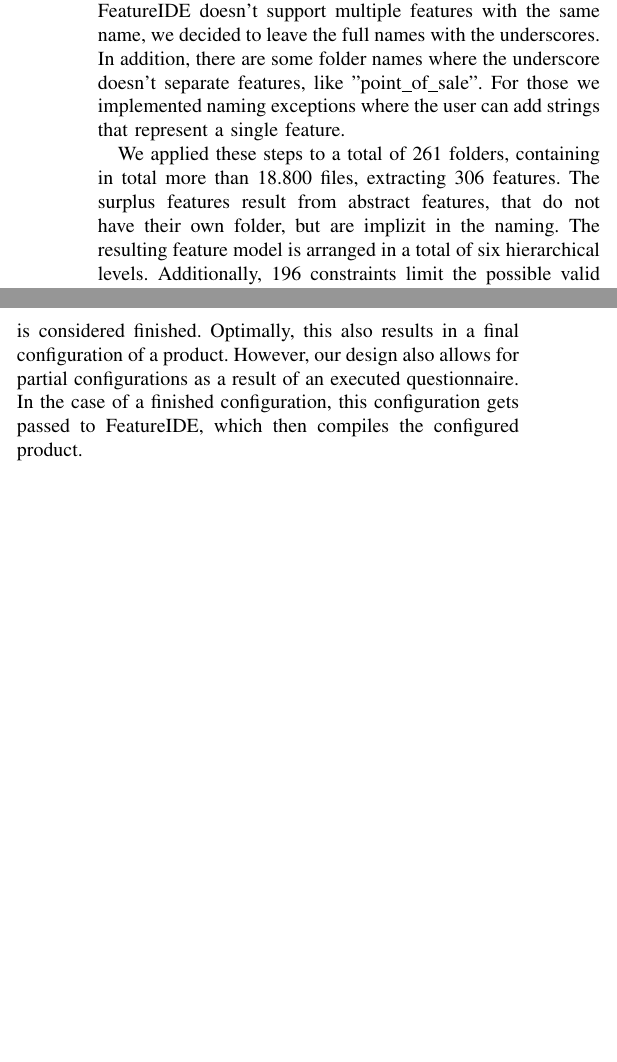
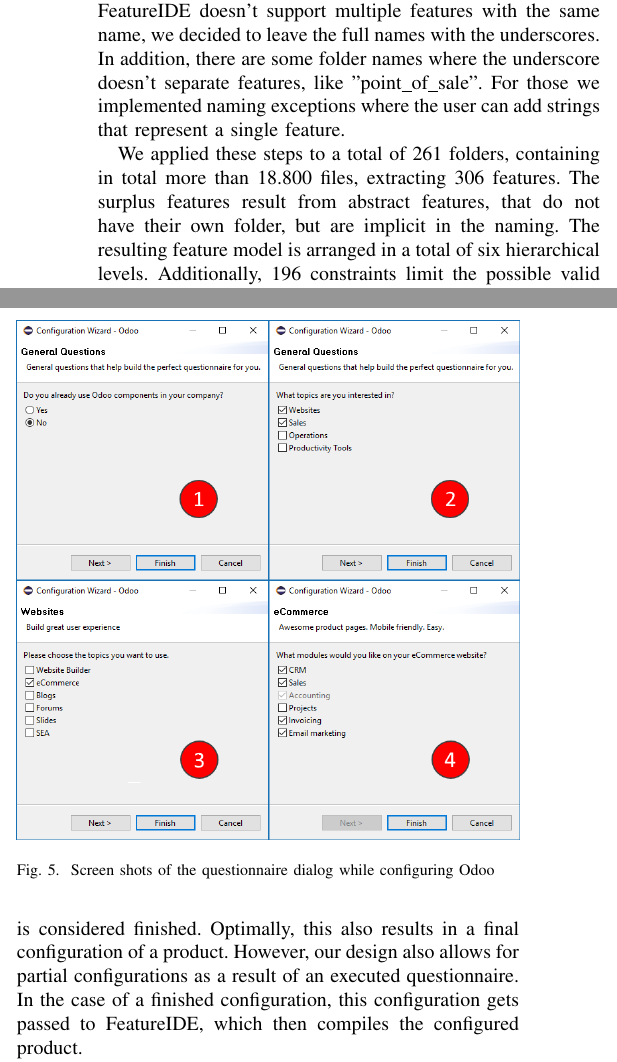
Before and after one commit to Nasto/PaperWTP-odoo, a LaTeX paper (paper.tex, which reads chapters/scenarios.tex): two parts of the columns of page 5 of 6, joined at a grey line, cut so that both start at the same text, the shorter picture padded with empty space. Compiled offline with pdfLaTeX.

Commit message:
Screenshot added

```diff
--- a/chapters/scenarios.tex
+++ b/chapters/scenarios.tex
@@ -7,13 +7,18 @@
 All the \textit{Odoo} features lie inside of a folder named "addons". The code of each feature is contained in its own folder which is named like the parent feature with a suffix of its own name. According to this naming convention the feature "website\textunderscore sale" is a child of the feature "website", and parent to "website\textunderscore sale\textunderscore stock". In addition to the naming convention, there is a configuration file, written in python in each of the feature folders. These files contain a description of the feature, a name, that doesn't always match with the folder name and the dependencies that are required for this feature to work.
 By first creating a list of all features based on the folder names, we can match them to the names inside of the configuration files. At this point we realize, that there are some conflicts in the naming of the 261 features. For example the feature "sale" is a standalone feature and has nothing to do with the sale from the feature "event\textunderscore sale". As the default FeatureIDE doesn't support multiple features with the same name, we decided to leave the full names with the underscores. In addition, there are some folder names where the underscore doesn't separate features, like "point\textunderscore of\textunderscore sale". For those we implemented naming exceptions where the user can add strings that represent a single feature.
 
-We applied these steps to a total of 261 folders, containing in total more than 18.800 files, extracting 306 features. The surplus features result from abstract features, that do not have their own folder, but are implizit in the naming. The resulting feature model is arranged in a total of six hierarchical levels. Additionally, 196 constraints limit the possible valid configurations of \textit{Odoo}.
+We applied these steps to a total of 261 folders, containing in total more than 18.800 files, extracting 306 features. The surplus features result from abstract features, that do not have their own folder, but are implicit in the naming. The resulting feature model is arranged in a total of six hierarchical levels. Additionally, 196 constraints limit the possible valid configurations of \textit{Odoo}.
 
 The choices made by the user have to be evaluated. This happens after each single question got answered. Especially the validity needs to be ensured at every time. Optimally, the questionnaire gets designed in such a way, that it is impossible to create an invalid configuration by just answering it. However, as the questionnaire itself does not get checked for validity, checking the answers adds that needed reassurance for validity. To check for validity, the dependencies assigned to a selected answer are checked. If a dependency-feature is previously unselected (undefined), it get (de-) selected according to the definition in the questionnaire. But if is already is in a state of (de-) selection, that doesn't match the state assigned in the questionnaire, an error occurs and warns the user of an invalid configuration.
 
 As stated in Section~\ref{ch:quest-impl}, it is possible to define a dynamic ordering of the questions within the questionnaire according to the given answer. The next step in evaluating the user input is looking for the correct question to be asked next. If there is a next question explicitly stated in the selected answer, that question gets displayed next. Else, if there are questions left unanswered in the questionnaire, that occur after the current questions, the question displayed next is the question following the current question in the definition. If there is no next question to be displayed, the questionnaire is considered finished. Optimally, this also results in a final configuration of a product. However, our design also allows for partial configurations as a result of an executed questionnaire. In the case of a finished configuration, this configuration gets passed to FeatureIDE, which then compiles the configured product.
 
 
+\begin{figure}
+	\includegraphics[width=\columnwidth]{img/img-screenshots.png}
+	\caption{Screen shots of the questionnaire dialog while configuring Odoo}
+	\label{img-screenshots}
+\end{figure}
 
 {\color{red}TODO: Fragebogen}
 
```
Also changed, not shown: img/img-screenshots.png (added), paper.pdf.
